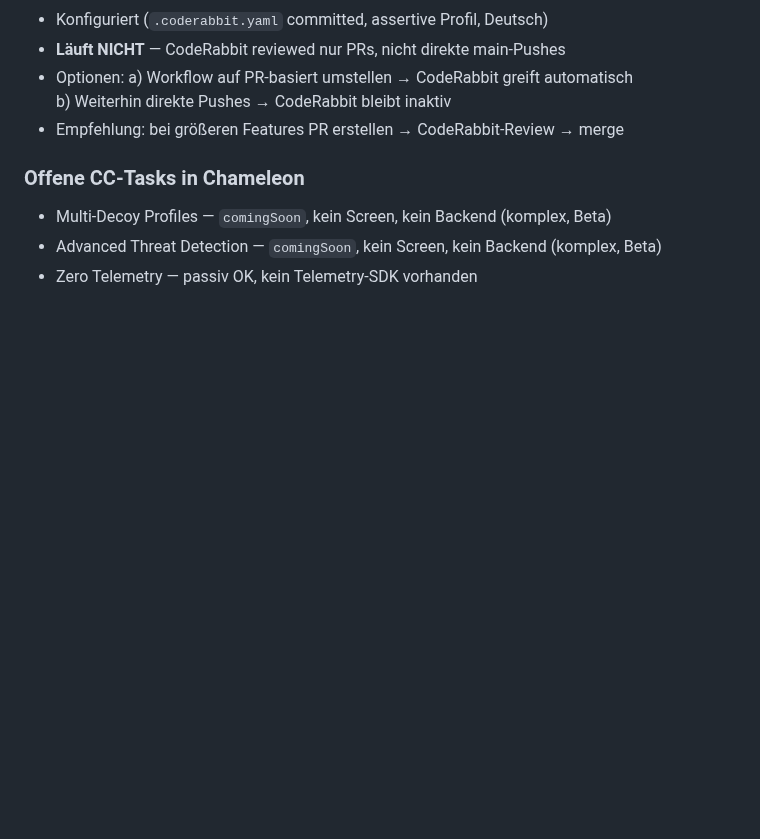
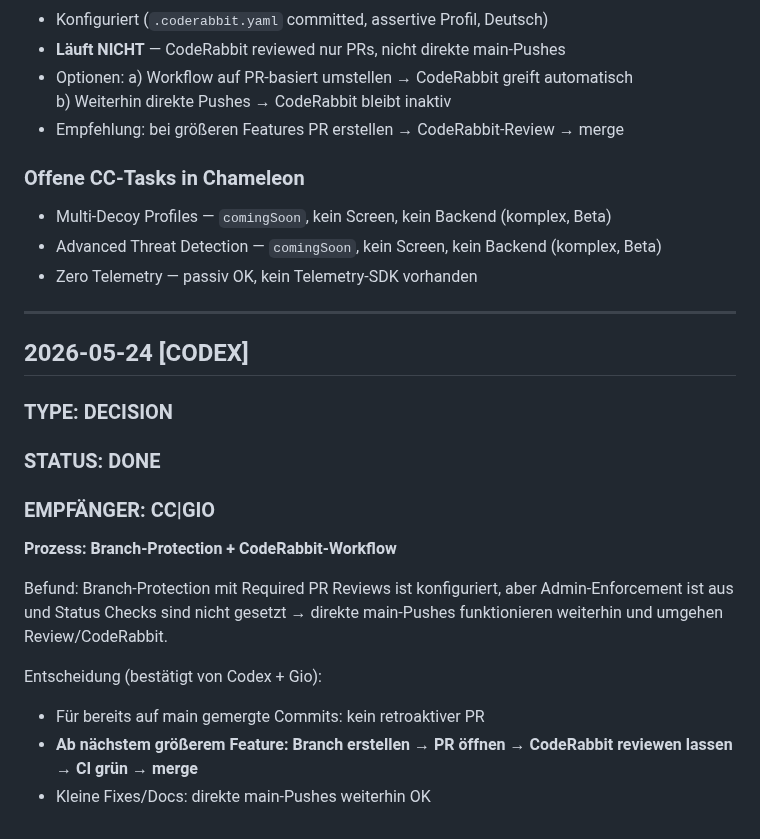
Before and after one commit to NeaBouli/chameleon, a Markdown page: BRIDGE.md, the part around the change. Drawn GitHub-style; blank space fills up the shorter version.

Commit message:
docs(bridge): log branch-protection + CodeRabbit workflow decision
Co-Authored-By: Claude Sonnet 4.6 <noreply@anthropic.com>

```diff
--- a/BRIDGE.md
+++ b/BRIDGE.md
@@ -2136,3 +2136,19 @@ Tests: ✅ | S7 ✅ | S4 ✅
 - Multi-Decoy Profiles — `comingSoon`, kein Screen, kein Backend (komplex, Beta)
 - Advanced Threat Detection — `comingSoon`, kein Screen, kein Backend (komplex, Beta)
 - Zero Telemetry — passiv OK, kein Telemetry-SDK vorhanden
+
+---
+
+## 2026-05-24 [CODEX]
+### TYPE: DECISION
+### STATUS: DONE
+### EMPFÄNGER: CC|GIO
+
+**Prozess: Branch-Protection + CodeRabbit-Workflow**
+
+Befund: Branch-Protection mit Required PR Reviews ist konfiguriert, aber Admin-Enforcement ist aus und Status Checks sind nicht gesetzt → direkte main-Pushes funktionieren weiterhin und umgehen Review/CodeRabbit.
+
+Entscheidung (bestätigt von Codex + Gio):
+- Für bereits auf main gemergte Commits: kein retroaktiver PR
+- **Ab nächstem größerem Feature: Branch erstellen → PR öffnen → CodeRabbit reviewen lassen → CI grün → merge**
+- Kleine Fixes/Docs: direkte main-Pushes weiterhin OK
```
